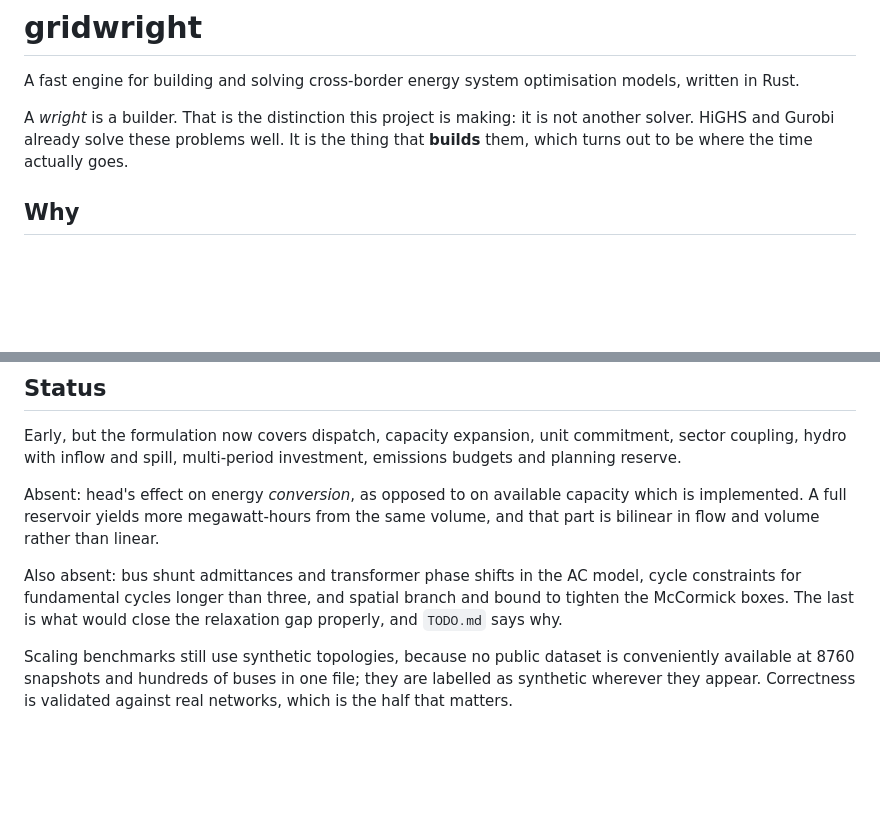
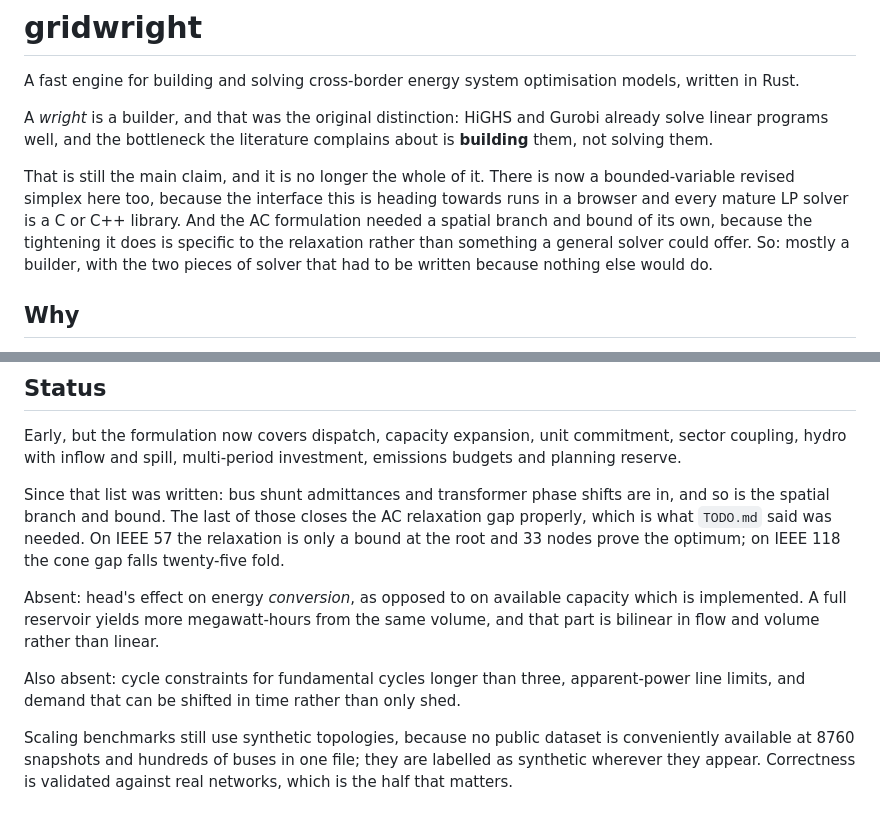
Before and after one commit to DrDrewCain/gridwright, a Markdown page: README.md, 2 parts joined by grey strips. Rendered like a GitHub page; blank space fills up the shorter version.

Commit message:
Correct the README: it is partly a solver now
The opening claimed this is not another solver, which stopped being true
when the WebAssembly target forced writing a simplex and the AC
formulation needed a branch and bound whose tightening no general solver
offers.

The limitations section still listed shunts, phase shifts and spatial
branch and bound as absent. All three are implemented.

```diff
--- a/README.md
+++ b/README.md
@@ -3,10 +3,17 @@
 A fast engine for building and solving cross-border energy system optimisation
 models, written in Rust.
 
-A *wright* is a builder. That is the distinction this project is making: it is
-not another solver. HiGHS and Gurobi already solve these problems well. It is
-the thing that **builds** them, which turns out to be where the time actually
-goes.
+A *wright* is a builder, and that was the original distinction: HiGHS and Gurobi
+already solve linear programs well, and the bottleneck the literature complains
+about is **building** them, not solving them.
+
+That is still the main claim, and it is no longer the whole of it. There is now
+a bounded-variable revised simplex here too, because the interface this is
+heading towards runs in a browser and every mature LP solver is a C or C++
+library. And the AC formulation needed a spatial branch and bound of its own,
+because the tightening it does is specific to the relaxation rather than
+something a general solver could offer. So: mostly a builder, with the two
+pieces of solver that had to be written because nothing else would do.
 
 ## Why
 
@@ -411,14 +418,20 @@ Early, but the formulation now covers dispatch, capacity expansion, unit
 commitment, sector coupling, hydro with inflow and spill, multi-period
 investment, emissions budgets and planning reserve.
 
+Since that list was written: bus shunt admittances and transformer phase shifts
+are in, and so is the spatial branch and bound. The last of those closes the AC
+relaxation gap properly, which is what `TODO.md` said was needed. On IEEE 57 the
+relaxation is only a bound at the root and 33 nodes prove the optimum; on
+IEEE 118 the cone gap falls twenty-five fold.
+
 Absent: head's effect on energy *conversion*, as opposed to on available
 capacity which is implemented. A full reservoir yields more megawatt-hours from
-the same volume, and that part is bilinear in flow and volume rather than linear.
+the same volume, and that part is bilinear in flow and volume rather than
+linear.
 
-Also absent: bus shunt admittances and transformer phase shifts in the AC model,
-cycle constraints for fundamental cycles longer than three, and spatial branch
-and bound to tighten the McCormick boxes. The last is what would close the
-relaxation gap properly, and `TODO.md` says why.
+Also absent: cycle constraints for fundamental cycles longer than three,
+apparent-power line limits, and demand that can be shifted in time rather than
+only shed.
 
 Scaling benchmarks still use synthetic topologies, because no public dataset is
 conveniently available at 8760 snapshots and hundreds of buses in one file; they
```
